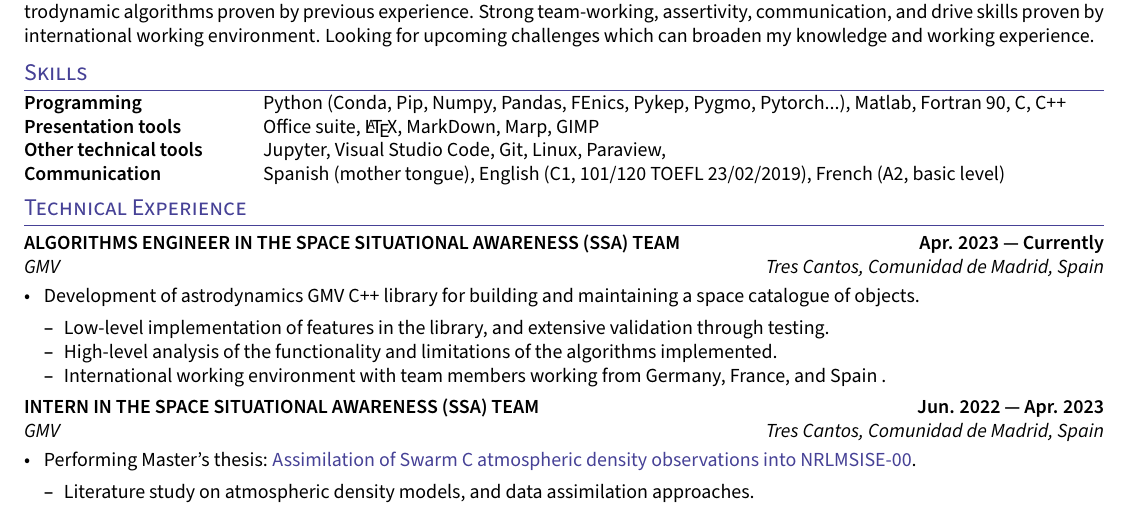
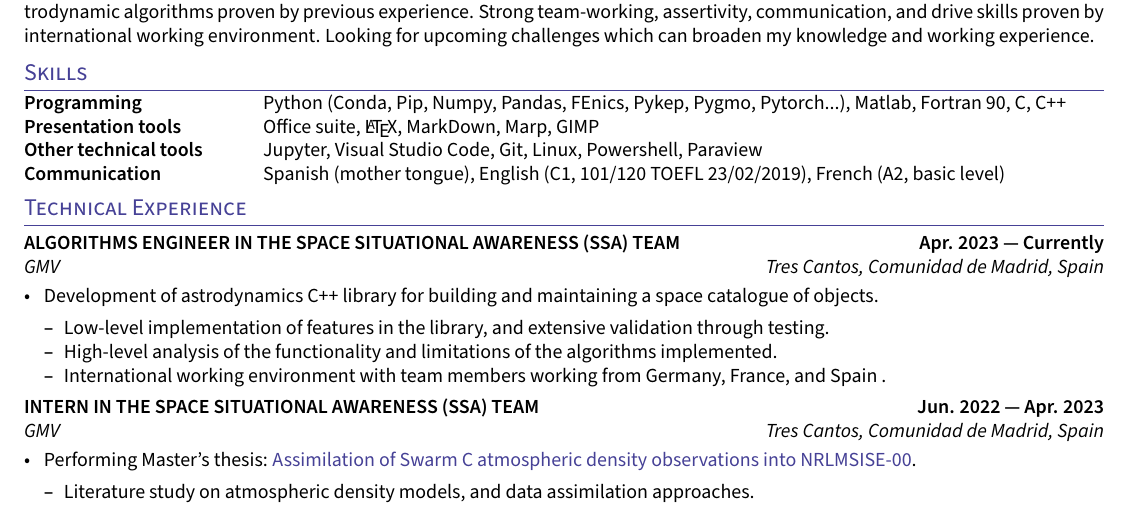
Before and after one commit to callejon97/callejon97.github.io, a LaTeX CV (resume.tex, which reads sections/experience.tex, sections/skills.tex): part of the page, cut so that both start at the same text. Compiled offline with pdfLaTeX; a LaTeX package or settings file that is missing is left out.

Commit message:
Fixed a few typos.

```diff
--- a/sections/experience.tex
+++ b/sections/experience.tex
@@ -8,7 +8,7 @@
 \subsection{{ALGORITHMS ENGINEER IN THE SPACE SITUATIONAL AWARENESS (SSA) TEAM \hfill Apr. 2023  --- Currently}}
 \subtext{GMV \hfill Tres Cantos, Comunidad de Madrid, Spain}
 \begin{zitemize}
-\item Development of astrodynamics GMV C++ library for building and maintaining a space catalogue of objects.
+\item Development of astrodynamics C++ library for building and maintaining a space catalogue of objects.
 \begin{zitemize}
     \item Low-level implementation of features in the library, and extensive validation through testing.
     \item High-level analysis of the functionality and limitations of the algorithms implemented.
--- a/sections/skills.tex
+++ b/sections/skills.tex
@@ -5,7 +5,7 @@
 \skills{Programming} & &    Python (Conda, Pip, Numpy, Pandas, FEnics, Pykep, Pygmo,
 Pytorch...), Matlab, Fortran 90, C, C++ \\
 \skills{Presentation tools} & &  Office suite, \LaTeX, MarkDown, Marp, GIMP \\
-\skills{Other technical tools} & & Jupyter, Visual Studio Code, Git, Linux, Paraview, \\
+\skills{Other technical tools} & & Jupyter, Visual Studio Code, Git, Linux, Powershell, Paraview \\
 %\skills{Quantitative Research} & &  Mathematical optimisation, Mathematical Modeling, Programming,  \\
 \skills{Communication} & &          Spanish (mother tongue), English (C1, 101/120 TOEFL 23/02/2019), French (A2, basic level)
 \end{tabular}
```
Also changed, not shown: resume.pdf.
